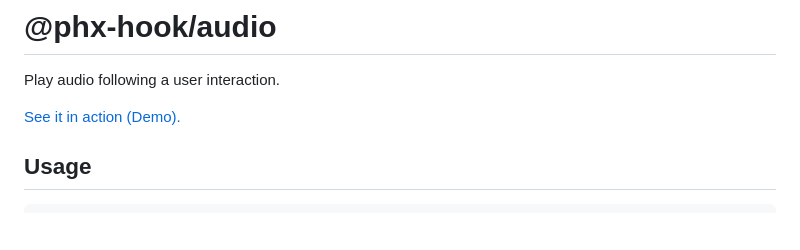
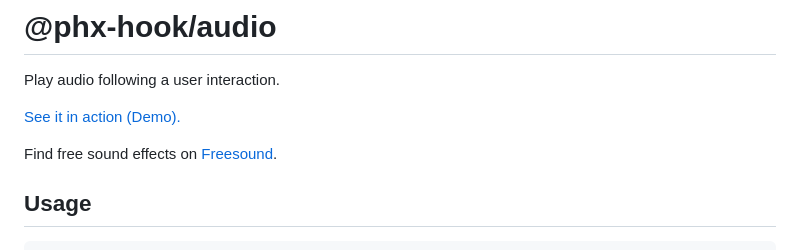
Before and after one commit to elixir-saas/phx-hook, a Markdown page: packages/audio/README.md, the part around the change. Rendered like a GitHub page; blank space fills up the shorter version.

Commit message:
Link to freesound for audio

```diff
--- a/packages/audio/README.md
+++ b/packages/audio/README.md
@@ -3,6 +3,8 @@
 Play audio following a user interaction.
 
 [See it in action (Demo).](https://phx-hook.elixir-saas.com/audio)
+
+Find free sound effects on [Freesound](https://freesound.org/).
 
 ## Usage
 
```
